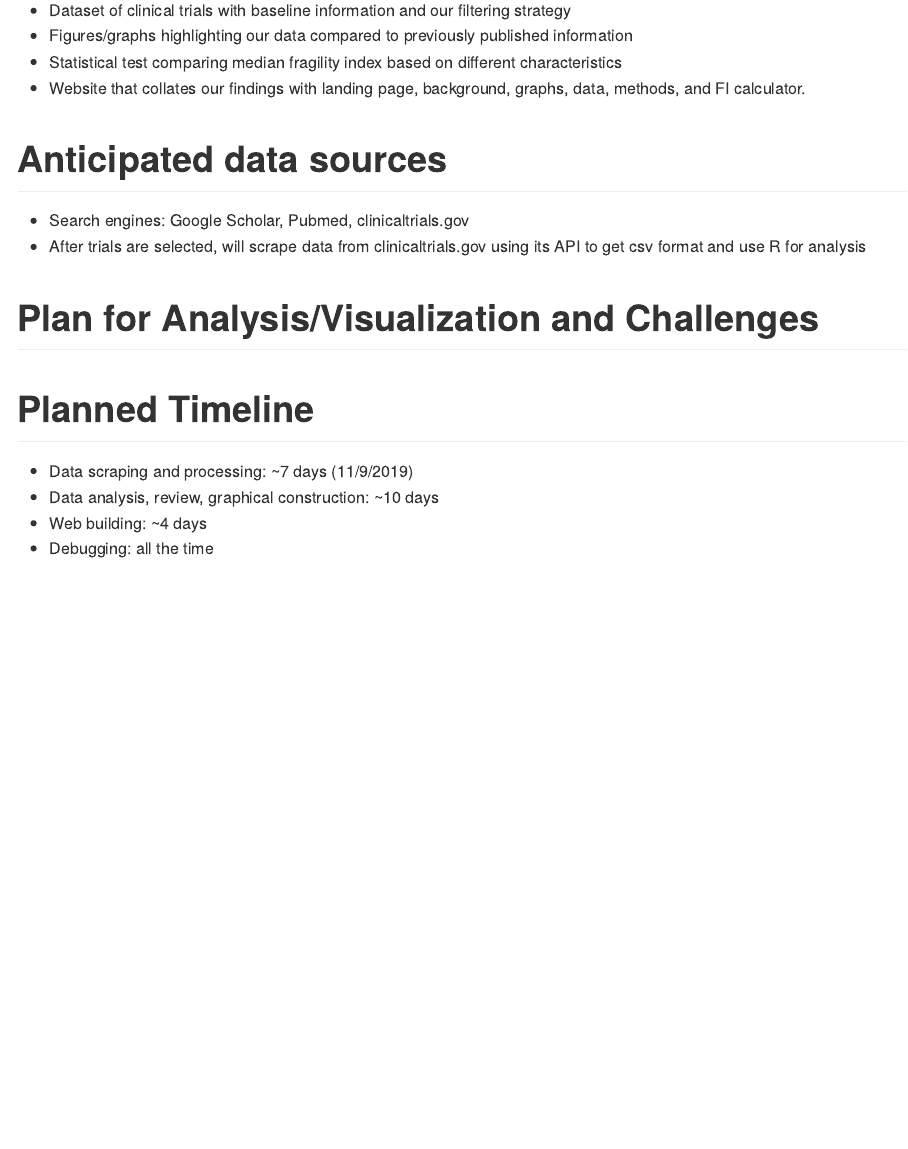
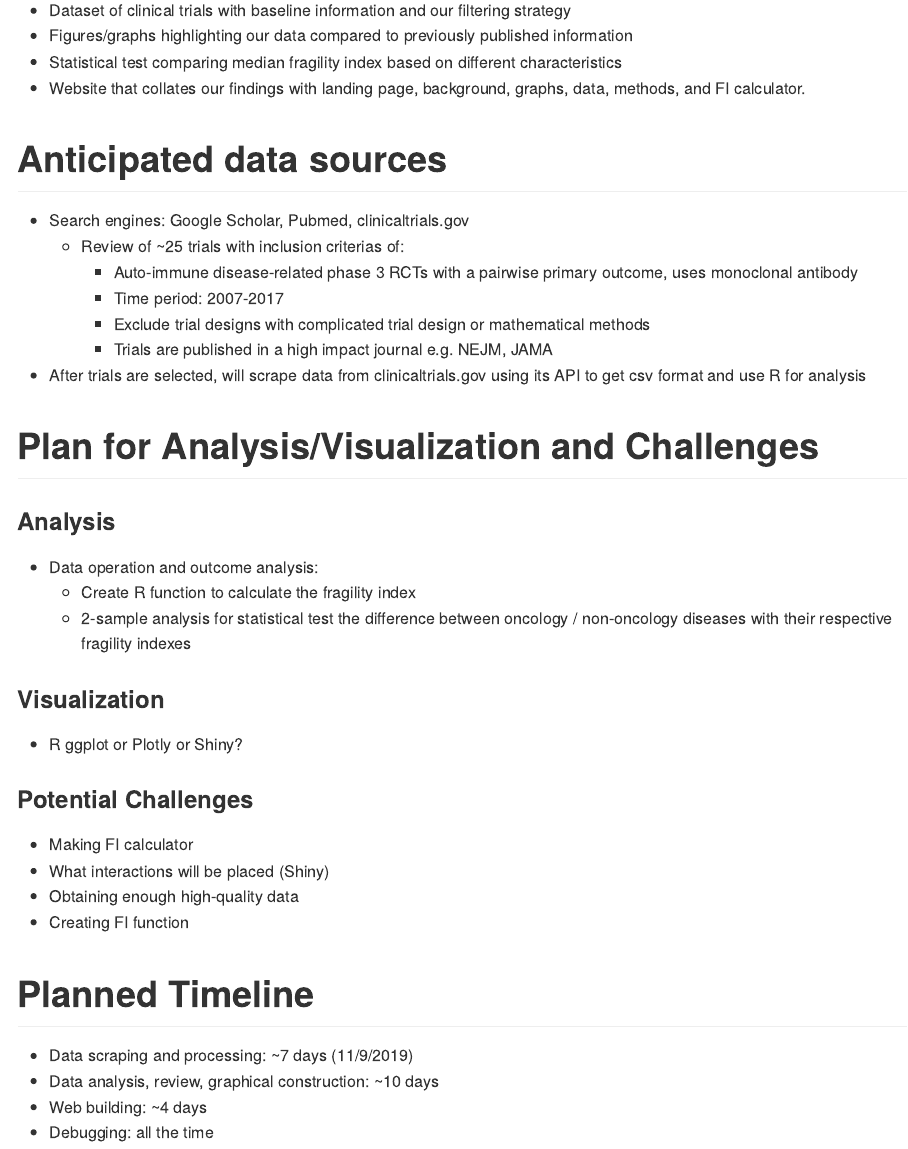
Before and after one commit to Mediculus/p8105_final_project, an R Markdown document (Rmd-proposal.Rmd): the page in a window 1100 px wide, from 940 px down. The pictures show the output file Rmd-proposal.md that the author committed with the source, drawn offline in the style of GitHub.

Commit message:
Draft 2 proposal

```diff
--- a/Rmd-proposal.Rmd
+++ b/Rmd-proposal.Rmd
@@ -61,9 +61,29 @@ Our question of interest is whether fragility index is associated with a disease
 
 # Anticipated data sources
 * Search engines: Google Scholar, Pubmed, clinicaltrials.gov
+  * Review of ~25 trials with inclusion criterias of:
+    * Auto-immune disease-related phase 3 RCTs with a pairwise primary outcome, uses monoclonal antibody
+    * Time period: 2007-2017
+    * Exclude trial designs with complicated trial design or mathematical methods
+    * Trials are published in a high impact journal e.g. NEJM, JAMA
 * After trials are selected, will scrape data from clinicaltrials.gov using its API to get csv format and use R for analysis
 
+
 # Plan for Analysis/Visualization and Challenges
+
+### Analysis
+* Data operation and outcome analysis:
+  * Create R function to calculate the fragility index
+  * 2-sample analysis for statistical test the difference between oncology / non-oncology diseases with their respective fragility indexes
+
+### Visualization
+* R ggplot or Plotly or Shiny?
+
+### Potential Challenges
+* Making FI calculator
+* What interactions will be placed (Shiny)
+* Obtaining enough high-quality data
+* Creating FI function
 
 # Planned Timeline
 * Data scraping and processing: ~7 days (11/9/2019)
```
Also changed, not shown: Rmd-proposal.md.
